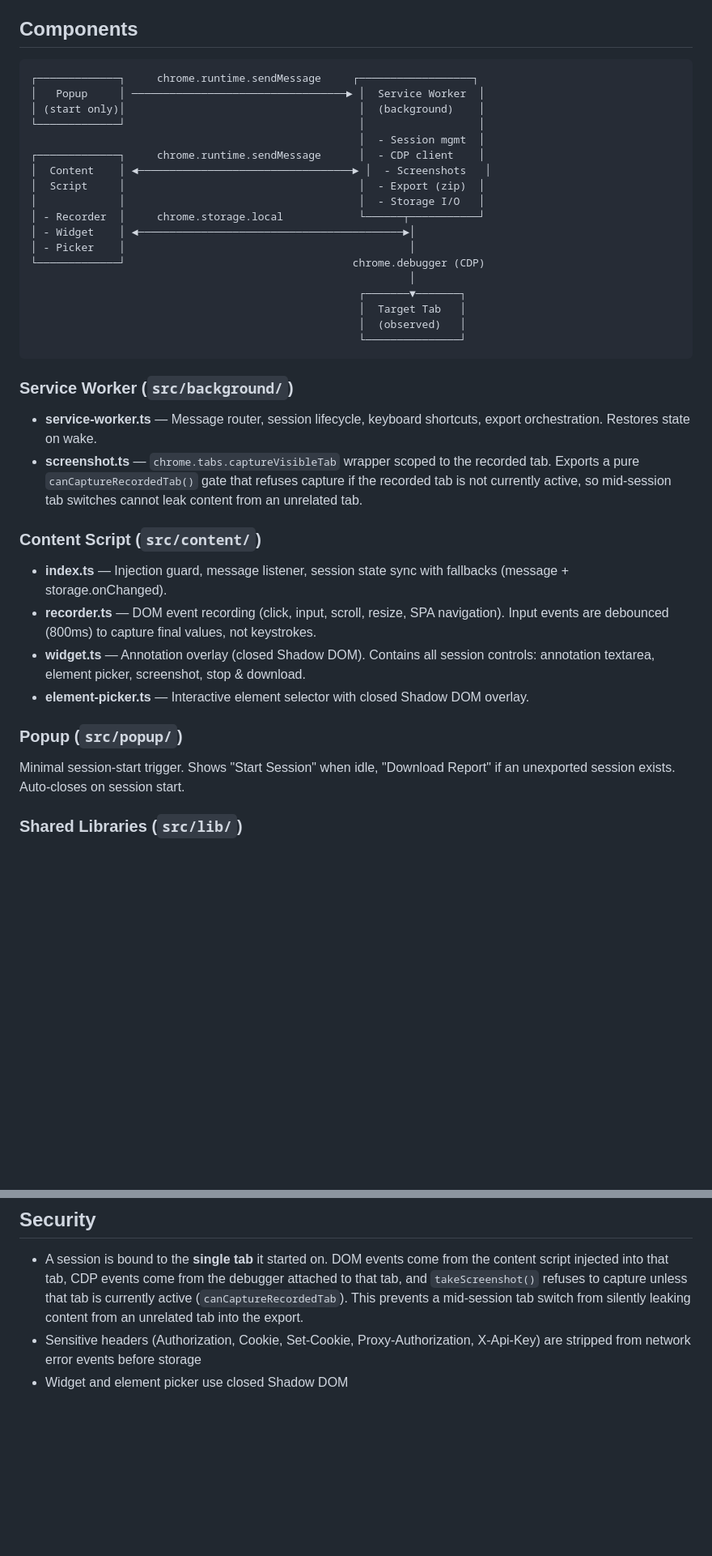
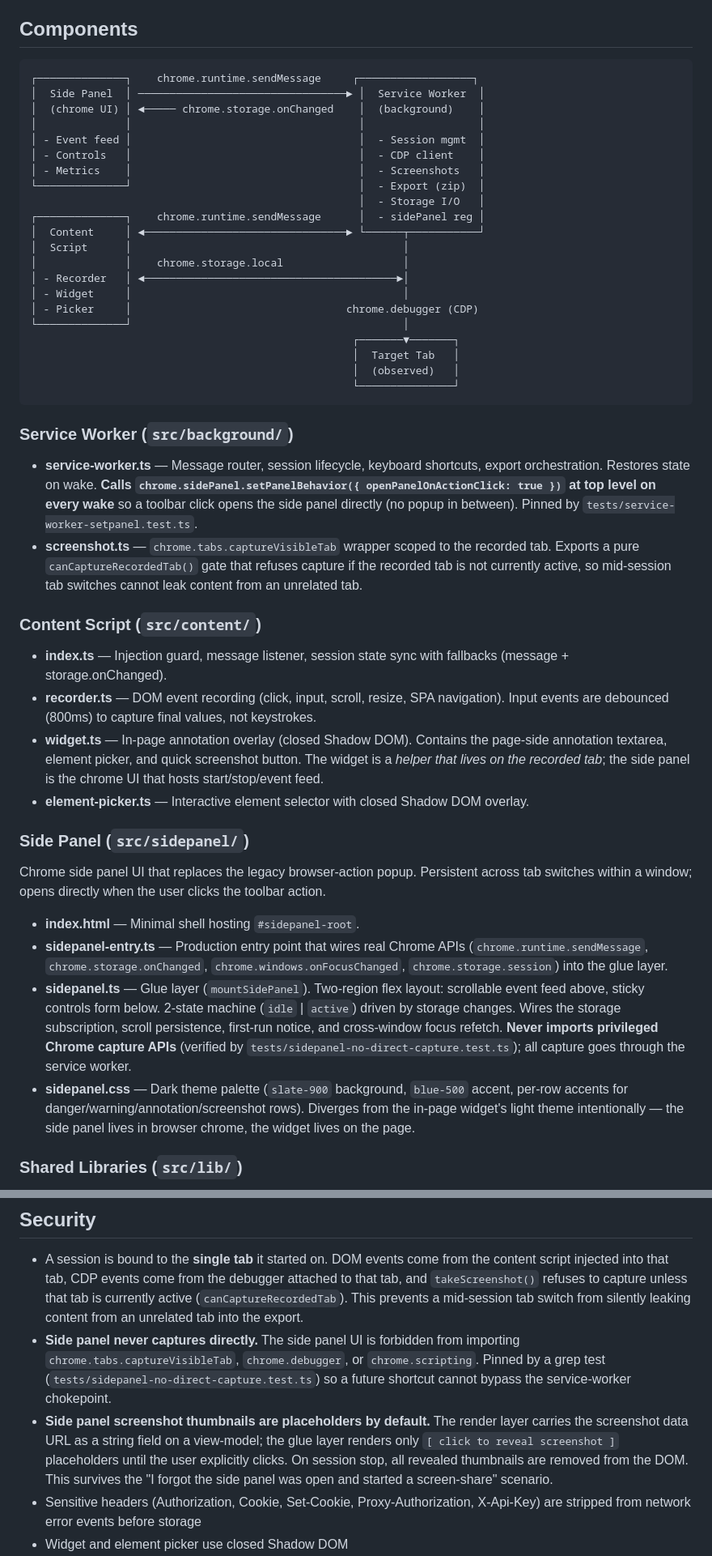
Before and after one commit to thehogfather/deskcheck, a Markdown page: docs/ARCHITECTURE.md, 2 parts joined by grey strips. Shown at 81% size. Rendered like a GitHub page; blank space fills up the shorter version.

````diff
--- a/docs/ARCHITECTURE.md
+++ b/docs/ARCHITECTURE.md
@@ -5,38 +5,46 @@ Chrome extension (Manifest V3) that records debugging sessions for AI-assisted b
 ## Components
 
 ```
-┌─────────────┐     chrome.runtime.sendMessage     ┌──────────────────┐
-│   Popup     │ ──────────────────────────────────► │  Service Worker  │
-│ (start only)│                                     │  (background)    │
-└─────────────┘                                     │                  │
-                                                    │  - Session mgmt  │
-┌─────────────┐     chrome.runtime.sendMessage      │  - CDP client    │
-│  Content    │ ◄──────────────────────────────────► │  - Screenshots   │
-│  Script     │                                     │  - Export (zip)  │
-│             │                                     │  - Storage I/O   │
-│ - Recorder  │     chrome.storage.local            └──────┬───────────┘
-│ - Widget    │ ◄──────────────────────────────────────────►│
-│ - Picker    │                                             │
-└─────────────┘                                    chrome.debugger (CDP)
-                                                            │
-                                                    ┌───────▼───────┐
-                                                    │  Target Tab   │
-                                                    │  (observed)   │
-                                                    └───────────────┘
+┌──────────────┐    chrome.runtime.sendMessage     ┌──────────────────┐
+│  Side Panel  │ ─────────────────────────────────► │  Service Worker  │
+│  (chrome UI) │ ◄───── chrome.storage.onChanged    │  (background)    │
+│              │                                    │                  │
+│ - Event feed │                                    │  - Session mgmt  │
+│ - Controls   │                                    │  - CDP client    │
+│ - Metrics    │                                    │  - Screenshots   │
+└──────────────┘                                    │  - Export (zip)  │
+                                                    │  - Storage I/O   │
+┌──────────────┐    chrome.runtime.sendMessage      │  - sidePanel reg │
+│  Content     │ ◄────────────────────────────────► └──────┬───────────┘
+│  Script      │                                           │
+│              │    chrome.storage.local                   │
+│ - Recorder   │ ◄────────────────────────────────────────►│
+│ - Widget     │                                           │
+│ - Picker     │                                  chrome.debugger (CDP)
+└──────────────┘                                           │
+                                                   ┌───────▼───────┐
+                                                   │  Target Tab   │
+                                                   │  (observed)   │
+                                                   └───────────────┘
 ```
 
 ### Service Worker (`src/background/`)
-- **service-worker.ts** — Message router, session lifecycle, keyboard shortcuts, export orchestration. Restores state on wake.
+- **service-worker.ts** — Message router, session lifecycle, keyboard shortcuts, export orchestration. Restores state on wake. **Calls `chrome.sidePanel.setPanelBehavior({ openPanelOnActionClick: true })` at top level on every wake** so a toolbar click opens the side panel directly (no popup in between). Pinned by `tests/service-worker-setpanel.test.ts`.
 - **screenshot.ts** — `chrome.tabs.captureVisibleTab` wrapper scoped to the recorded tab. Exports a pure `canCaptureRecordedTab()` gate that refuses capture if the recorded tab is not currently active, so mid-session tab switches cannot leak content from an unrelated tab.
 
 ### Content Script (`src/content/`)
 - **index.ts** — Injection guard, message listener, session state sync with fallbacks (message + storage.onChanged).
 - **recorder.ts** — DOM event recording (click, input, scroll, resize, SPA navigation). Input events are debounced (800ms) to capture final values, not keystrokes.
-- **widget.ts** — Annotation overlay (closed Shadow DOM). Contains all session controls: annotation textarea, element picker, screenshot, stop & download.
+- **widget.ts** — In-page annotation overlay (closed Shadow DOM). Contains the page-side annotation textarea, element picker, and quick screenshot button. The widget is a *helper that lives on the recorded tab*; the side panel is the chrome UI that hosts start/stop/event feed.
 - **element-picker.ts** — Interactive element selector with closed Shadow DOM overlay.
 
-### Popup (`src/popup/`)
-Minimal session-start trigger. Shows "Start Session" when idle, "Download Report" if an unexported session exists. Auto-closes on session start.
+### Side Panel (`src/sidepanel/`)
+Chrome side panel UI that replaces the legacy browser-action popup. Persistent across tab switches within a window; opens directly when the user clicks the toolbar action.
+
+- **index.html** — Minimal shell hosting `#sidepanel-root`.
+- **sidepanel-entry.ts** — Production entry point that wires real Chrome APIs (`chrome.runtime.sendMessage`, `chrome.storage.onChanged`, `chrome.windows.onFocusChanged`, `chrome.storage.session`) into the glue layer.
+- **sidepanel.ts** — Glue layer (`mountSidePanel`). Two-region flex layout: scrollable event feed above, sticky controls form below. 2-state machine (`idle` | `active`) driven by storage changes. Wires the storage subscription, scroll persistence, first-run notice, and cross-window focus refetch. **Never imports privileged Chrome capture APIs** (verified by `tests/sidepanel-no-direct-capture.test.ts`); all capture goes through the service worker.
+- **sidepanel.css** — Dark theme palette (`slate-900` background, `blue-500` accent, per-row accents for danger/warning/annotation/screenshot rows). Diverges from the in-page widget's light theme intentionally — the side panel lives in browser chrome, the widget lives on the page.
 
 ### Shared Libraries (`src/lib/`)
 - **session-store.ts** — chrome.storage.local CRUD for sessions, events, screenshots. `getSession` back-fills `pii_mode` to `"full"` for legacy sessions.
@@ -92,6 +106,8 @@ from the metadata alone. In `none` mode, no input events are emitted.
 ## Security
 
 - A session is bound to the **single tab** it started on. DOM events come from the content script injected into that tab, CDP events come from the debugger attached to that tab, and `takeScreenshot()` refuses to capture unless that tab is currently active (`canCaptureRecordedTab`). This prevents a mid-session tab switch from silently leaking content from an unrelated tab into the export.
+- **Side panel never captures directly.** The side panel UI is forbidden from importing `chrome.tabs.captureVisibleTab`, `chrome.debugger`, or `chrome.scripting`. Pinned by a grep test (`tests/sidepanel-no-direct-capture.test.ts`) so a future shortcut cannot bypass the service-worker chokepoint.
+- **Side panel screenshot thumbnails are placeholders by default.** The render layer carries the screenshot data URL as a string field on a view-model; the glue layer renders only `[ click to reveal screenshot ]` placeholders until the user explicitly clicks. On session stop, all revealed thumbnails are removed from the DOM. This survives the "I forgot the side panel was open and started a screen-share" scenario.
 - Sensitive headers (Authorization, Cookie, Set-Cookie, Proxy-Authorization, X-Api-Key) are stripped from network error events before storage
 - Widget and element picker use closed Shadow DOM
 - Password fields are masked as `[password]` in `full` mode; in `metadata` mode only their length/char-class flags are recorded; in `none` mode they are not recorded at all
````
Also changed, not shown: other parts of docs/ARCHITECTURE.md (+13 -6 lines), docs/roadmap.md (+11 -11 lines).
